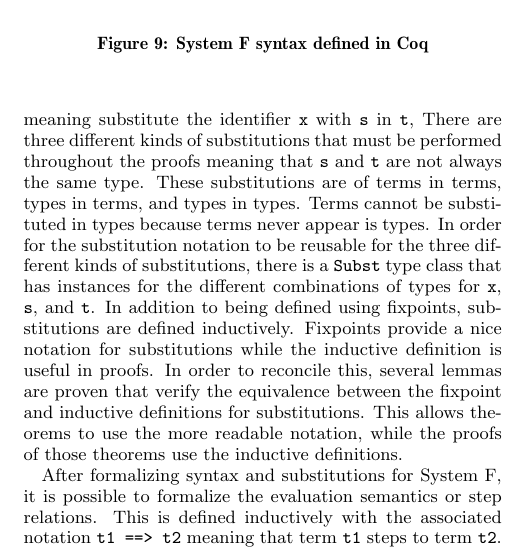
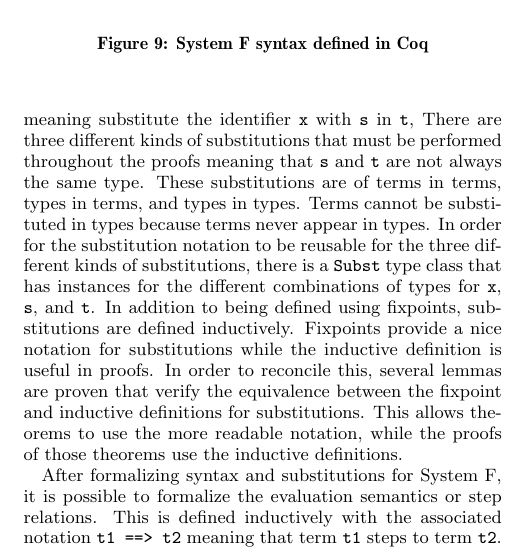
Before and after one commit to zilberstein/system-fc-coq, a LaTeX paper (progress_report/prog_rep.tex): part of one column of page 5 of 6, cut so that both start at the same text. Compiled offline with pdfLaTeX.

Commit message:
[LP] fixed a typo.

```diff
--- a/progress_report/prog_rep.tex
+++ b/progress_report/prog_rep.tex
@@ -364,7 +364,7 @@ Inductive value : tm -> Prop :=
 \end{figure}
 In this implementation, type variables are parameterized by a \texttt{nat} or natural number. This value represents the de Bruijn index of the variable: how many layers deep the variable is from where it was bound~\cite{Vouillon12}. Type abstractions do not need to explicitly bind inputs since the de Bruijn index is implicitly 0. For example, the polymorphic identity function is represented as \texttt{ttabs (tabs x (TVar 0) (tvar x))} where \texttt{ttabs} indicates a type abstraction, \texttt{tabs} is a term abstraction, \texttt{x} is the identifier that the input term is bound to, \texttt{TVar 0} indicates that the type of \texttt{x} is the type that was last bound, and \texttt{tvar x} is the return term.
 
-Next, substitution is defined as Coq Notation. Notation in Coq allows the user to refer to fixpoints (functions) and dataypes using operators instead of names. In this implementation the notation for substitutions is \texttt{[x := s]t} meaning substitute the identifier \texttt{x} with \texttt{s} in \texttt{t}, There are three different kinds of substitutions that must be performed throughout the proofs meaning that \texttt{s} and \texttt{t} are not always the same type. These substitutions are of terms in terms, types in terms, and types in types. Terms cannot be substituted in types because terms never appear is types. In order for the substitution notation to be reusable for the three different kinds of substitutions, there is a \texttt{Subst} type class that has instances for the different combinations of types for \texttt{x}, \texttt{s}, and \texttt{t}. In addition to being defined using fixpoints, substitutions are defined inductively. Fixpoints provide a nice notation for substitutions while the inductive definition is useful in proofs. In order to reconcile this, several lemmas are proven that verify the equivalence between the fixpoint and inductive definitions for substitutions. This allows theorems to use the more readable notation, while the proofs of those theorems use the inductive definitions.
+Next, substitution is defined as Coq Notation. Notation in Coq allows the user to refer to fixpoints (functions) and dataypes using operators instead of names. In this implementation the notation for substitutions is \texttt{[x := s]t} meaning substitute the identifier \texttt{x} with \texttt{s} in \texttt{t}, There are three different kinds of substitutions that must be performed throughout the proofs meaning that \texttt{s} and \texttt{t} are not always the same type. These substitutions are of terms in terms, types in terms, and types in types. Terms cannot be substituted in types because terms never appear in types. In order for the substitution notation to be reusable for the three different kinds of substitutions, there is a \texttt{Subst} type class that has instances for the different combinations of types for \texttt{x}, \texttt{s}, and \texttt{t}. In addition to being defined using fixpoints, substitutions are defined inductively. Fixpoints provide a nice notation for substitutions while the inductive definition is useful in proofs. In order to reconcile this, several lemmas are proven that verify the equivalence between the fixpoint and inductive definitions for substitutions. This allows theorems to use the more readable notation, while the proofs of those theorems use the inductive definitions.
 
 After formalizing syntax and substitutions for System F, it is possible to formalize the evaluation semantics or step relations. This is defined inductively with the associated notation \texttt{t1 ==> t2} meaning that term \texttt{t1} steps to term \texttt{t2}. The evaluation semantics follow directly from Figure~\ref{fig:evaluation} and are directly translated into Coq using the syntax shown in Figure~\ref{fig:syntax-coq}.
 
```
